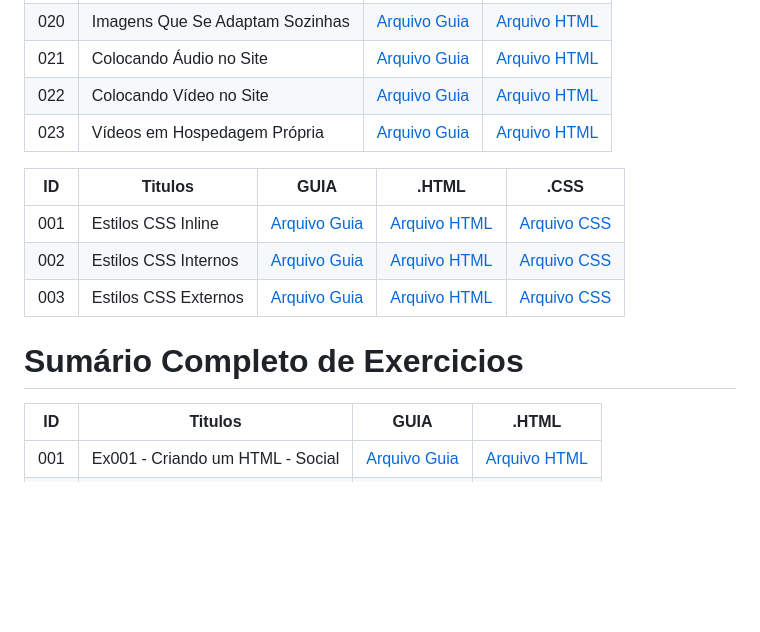
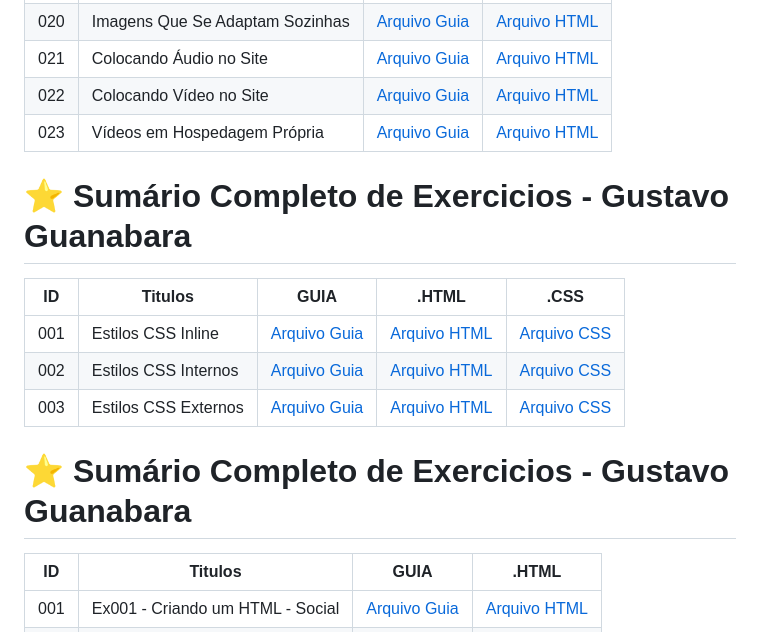
Before and after one commit to lutekdev/lutekHtml, a Markdown page: README.md, the part around the change printed below. Drawn GitHub-style; blank space fills up the shorter version.

Commit message:
🐛 FIX: Update All Files and README.md

```diff
--- a/README.md
+++ b/README.md
@@ -43,6 +43,8 @@
 | 022 | Colocando Vídeo no Site         | [Arquivo Guia](html.AULAS/aula.022/README.md) | [Arquivo HTML](html.AULAS/aula.022/index.html) |
 | 023 | Vídeos em Hospedagem Própria    | [Arquivo Guia]()                              | [Arquivo HTML](html.AULAS/aula.023/index.html) |
 
+# ⭐ Sumário Completo de Exercicios - Gustavo Guanabara
+
 | ID  | Titulos              | GUIA                                         | .HTML                                         | .CSS                                                   |
 | --- | -------------------- | -------------------------------------------- | --------------------------------------------- | ------------------------------------------------------ |
 | 001 | Estilos CSS Inline   | [Arquivo Guia]()                             | [Arquivo HTML](css.AULAS/aula.001/index.html) | [Arquivo CSS](#)                                       |
@@ -50,7 +52,7 @@
 | 003 | Estilos CSS Externos | [Arquivo Guia](css.AULAS/aula.003/README.md) | [Arquivo HTML](css.AULAS/aula.003/index.html) | [Arquivo CSS](css.AULAS/aula.003/assets/css/style.css) |
 
 
-# Sumário Completo de Exercicios
+# ⭐ Sumário Completo de Exercicios - Gustavo Guanabara
 | ID  | Titulos                          | GUIA             | .HTML                                     |
 | --- | -------------------------------- | ---------------- | ----------------------------------------- |
 | 001 | Ex001 - Criando um HTML - Social | [Arquivo Guia]() | [Arquivo HTML](html.EX/ex.001/index.html) |
```
Also changed, not shown: other parts of README.md (+6 -6 lines).
